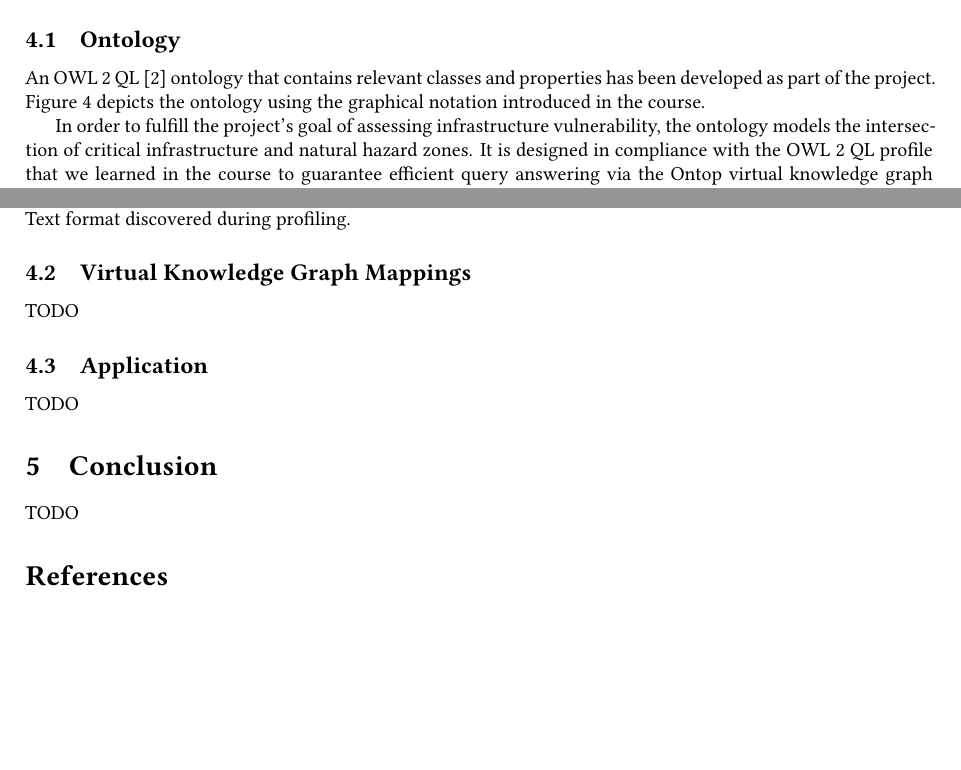
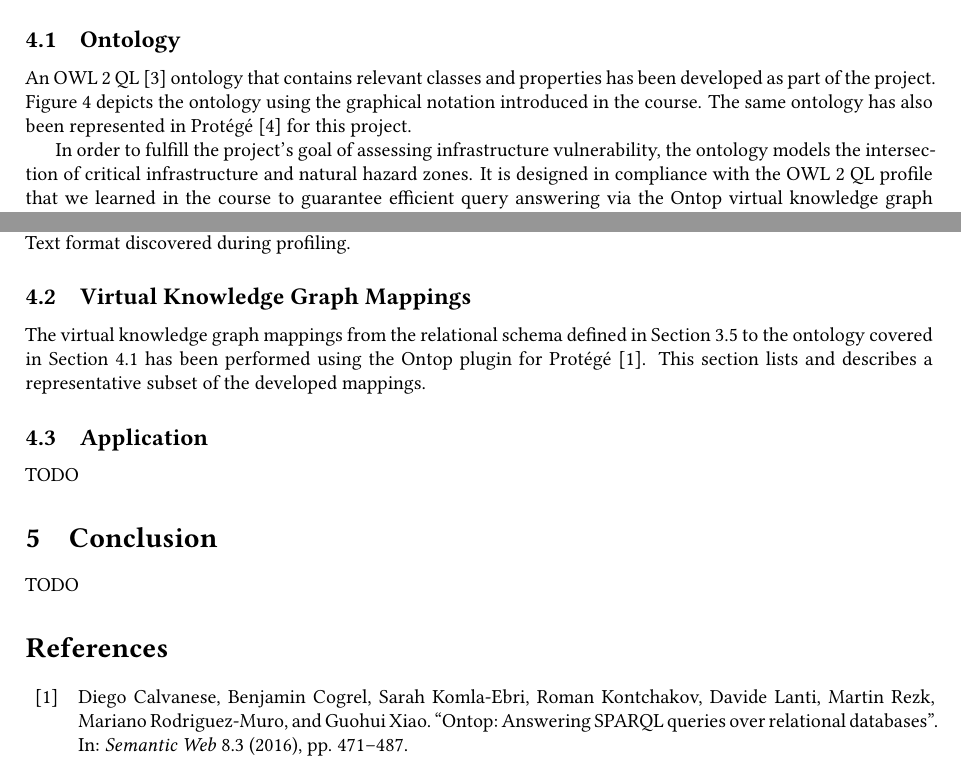
Before and after one commit to rolandbernard/dc-project, a LaTeX paper (project/report/main.tex, which reads project/report/4.1.ontology.tex, project/report/4.2.mappings.tex): two parts of pages 15 and 17 of 18, joined at a grey line, cut so that both start at the same text, the shorter picture padded with empty space. Compiled offline with XeLaTeX.

Commit message:
Started work on the mappings.

```diff
--- a/project/report/4.1.ontology.tex
+++ b/project/report/4.1.ontology.tex
@@ -1,7 +1,7 @@
 
 \subsection{Ontology} \label{ontology}
 
-An OWL 2 QL \cite{motik2012profiles} ontology that contains relevant classes and properties has been developed as part of the project. \Cref{fig:ontology} depicts the ontology using the graphical notation introduced in the course.
+An OWL 2 QL \cite{motik2012profiles} ontology that contains relevant classes and properties has been developed as part of the project. \Cref{fig:ontology} depicts the ontology using the graphical notation introduced in the course. The same ontology has also been represented in Protégé \cite{musen2015protege} for this project.
 
 \begin{figure*}[ht!]
   \centering
--- a/project/report/4.2.mappings.tex
+++ b/project/report/4.2.mappings.tex
@@ -1,4 +1,4 @@
 
 \subsection{Virtual Knowledge Graph Mappings} \label{mappings}
 
-TODO
+The virtual knowledge graph mappings from the relational schema defined in \cref{relational} to the ontology covered in \cref{ontology} has been performed using the Ontop plugin for Protégé \cite{calvanese2016ontop}. This section lists and describes a representative subset of the developed mappings.
```
Also changed, not shown: 4 other files.
